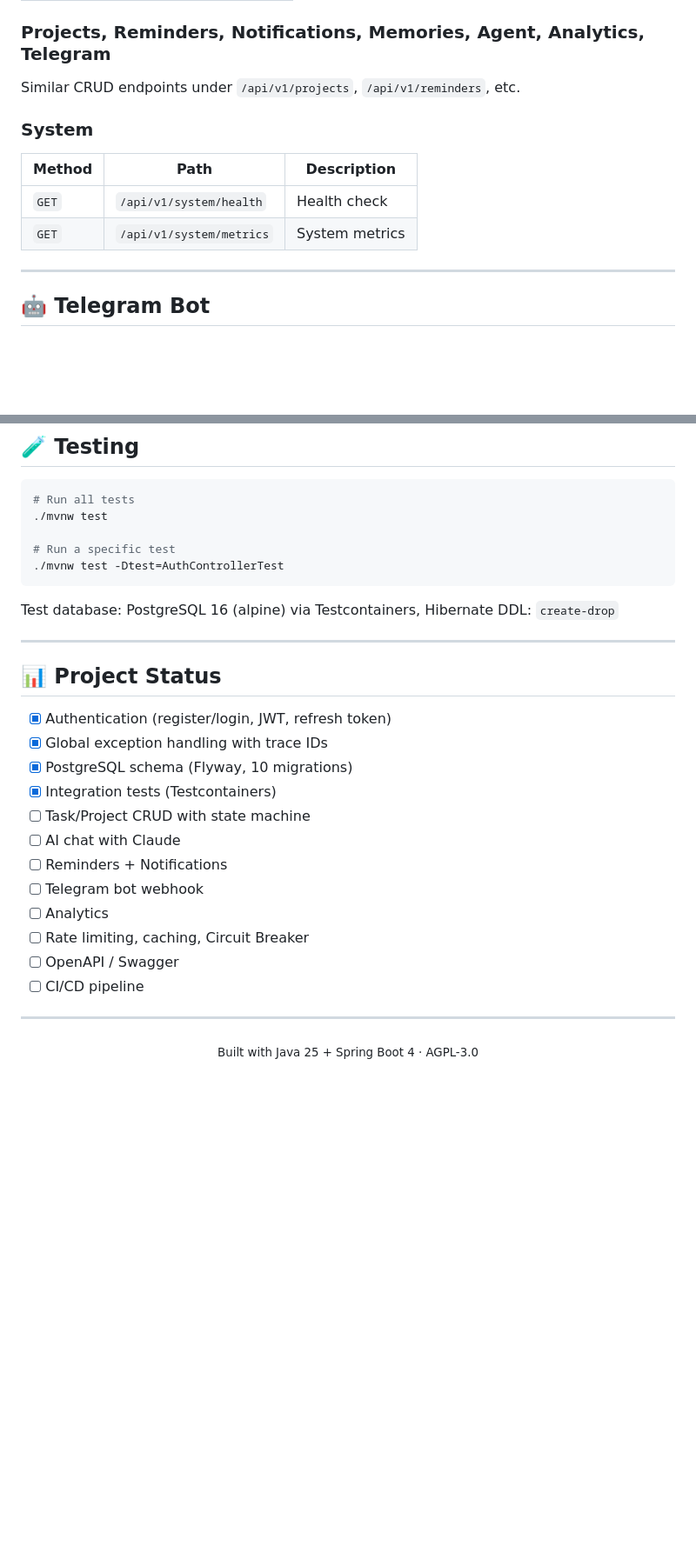
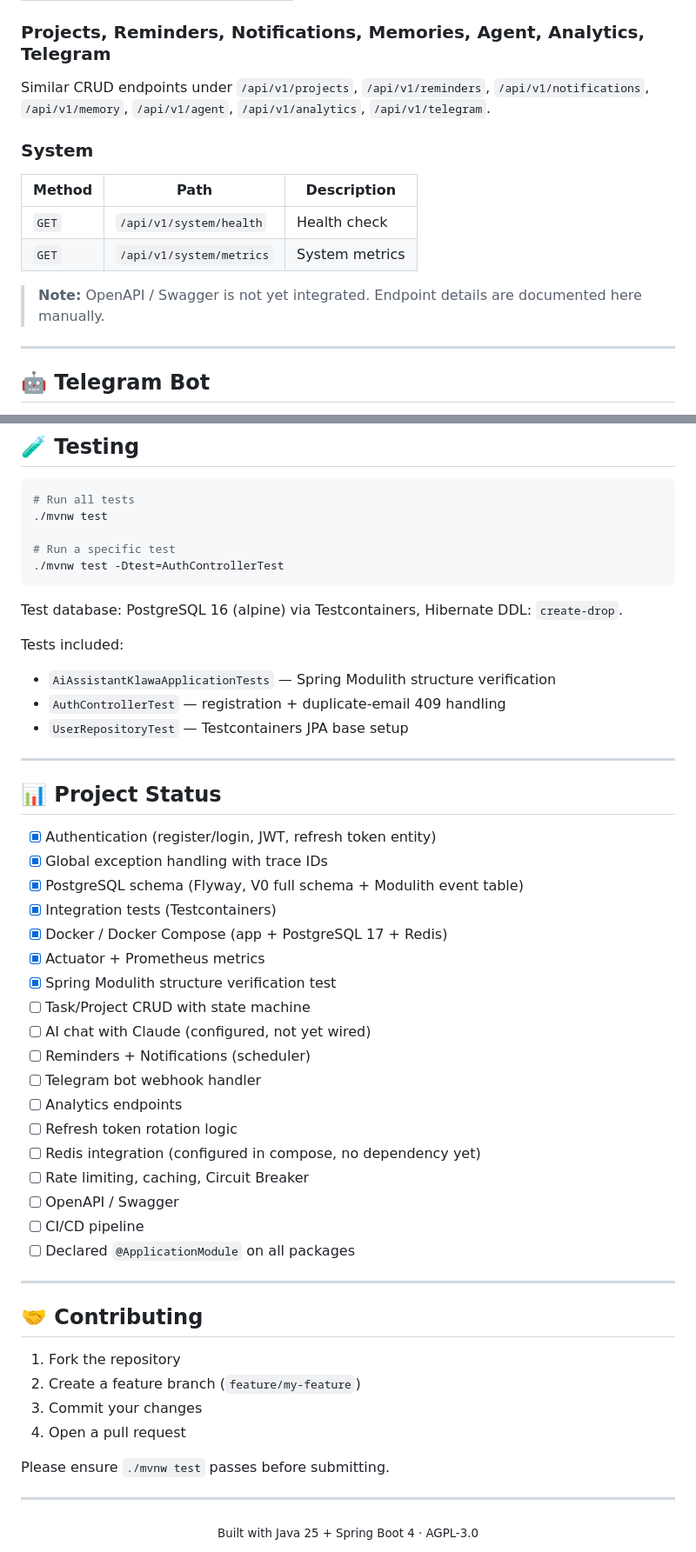
Before and after one commit to CHIKOJgg/klawa, a Markdown page: README.md, 2 parts joined by grey strips. Shown at 87% size. GitHub-like rendering; blank space fills up the shorter version.

````diff
--- a/README.md
+++ b/README.md
@@ -197,13 +219,15 @@ docker-compose up --build
 | `DELETE` | `/{id}` | Delete task |
 
 ### Projects, Reminders, Notifications, Memories, Agent, Analytics, Telegram
-Similar CRUD endpoints under `/api/v1/projects`, `/api/v1/reminders`, etc.
+Similar CRUD endpoints under `/api/v1/projects`, `/api/v1/reminders`, `/api/v1/notifications`, `/api/v1/memory`, `/api/v1/agent`, `/api/v1/analytics`, `/api/v1/telegram`.
 
 ### System
 | Method | Path | Description |
 |--------|------|-------------|
 | `GET` | `/api/v1/system/health` | Health check |
 | `GET` | `/api/v1/system/metrics` | System metrics |
+
+> **Note:** OpenAPI / Swagger is not yet integrated. Endpoint details are documented here manually.
 
 ---
 
@@ -229,24 +253,46 @@ Link your Telegram account to a user:
 ./mvnw test -Dtest=AuthControllerTest
 ```
 
-Test database: PostgreSQL 16 (alpine) via Testcontainers, Hibernate DDL: `create-drop`
+Test database: PostgreSQL 16 (alpine) via Testcontainers, Hibernate DDL: `create-drop`.
+
+Tests included:
+- `AiAssistantKlawaApplicationTests` — Spring Modulith structure verification
+- `AuthControllerTest` — registration + duplicate-email 409 handling
+- `UserRepositoryTest` — Testcontainers JPA base setup
 
 ---
 
 ## 📊 Project Status
 
-- [x] Authentication (register/login, JWT, refresh token)
+- [x] Authentication (register/login, JWT, refresh token entity)
 - [x] Global exception handling with trace IDs
-- [x] PostgreSQL schema (Flyway, 10 migrations)
+- [x] PostgreSQL schema (Flyway, V0 full schema + Modulith event table)
 - [x] Integration tests (Testcontainers)
+- [x] Docker / Docker Compose (app + PostgreSQL 17 + Redis)
+- [x] Actuator + Prometheus metrics
+- [x] Spring Modulith structure verification test
 - [ ] Task/Project CRUD with state machine
-- [ ] AI chat with Claude
-- [ ] Reminders + Notifications
-- [ ] Telegram bot webhook
-- [ ] Analytics
+- [ ] AI chat with Claude (configured, not yet wired)
+- [ ] Reminders + Notifications (scheduler)
+- [ ] Telegram bot webhook handler
+- [ ] Analytics endpoints
+- [ ] Refresh token rotation logic
+- [ ] Redis integration (configured in compose, no dependency yet)
 - [ ] Rate limiting, caching, Circuit Breaker
 - [ ] OpenAPI / Swagger
 - [ ] CI/CD pipeline
+- [ ] Declared `@ApplicationModule` on all packages
+
+---
+
+## 🤝 Contributing
+
+1. Fork the repository
+2. Create a feature branch (`feature/my-feature`)
+3. Commit your changes
+4. Open a pull request
+
+Please ensure `./mvnw test` passes before submitting.
 
 ---
 
````
Also changed, not shown: other parts of README.md (+67 -45 lines).
